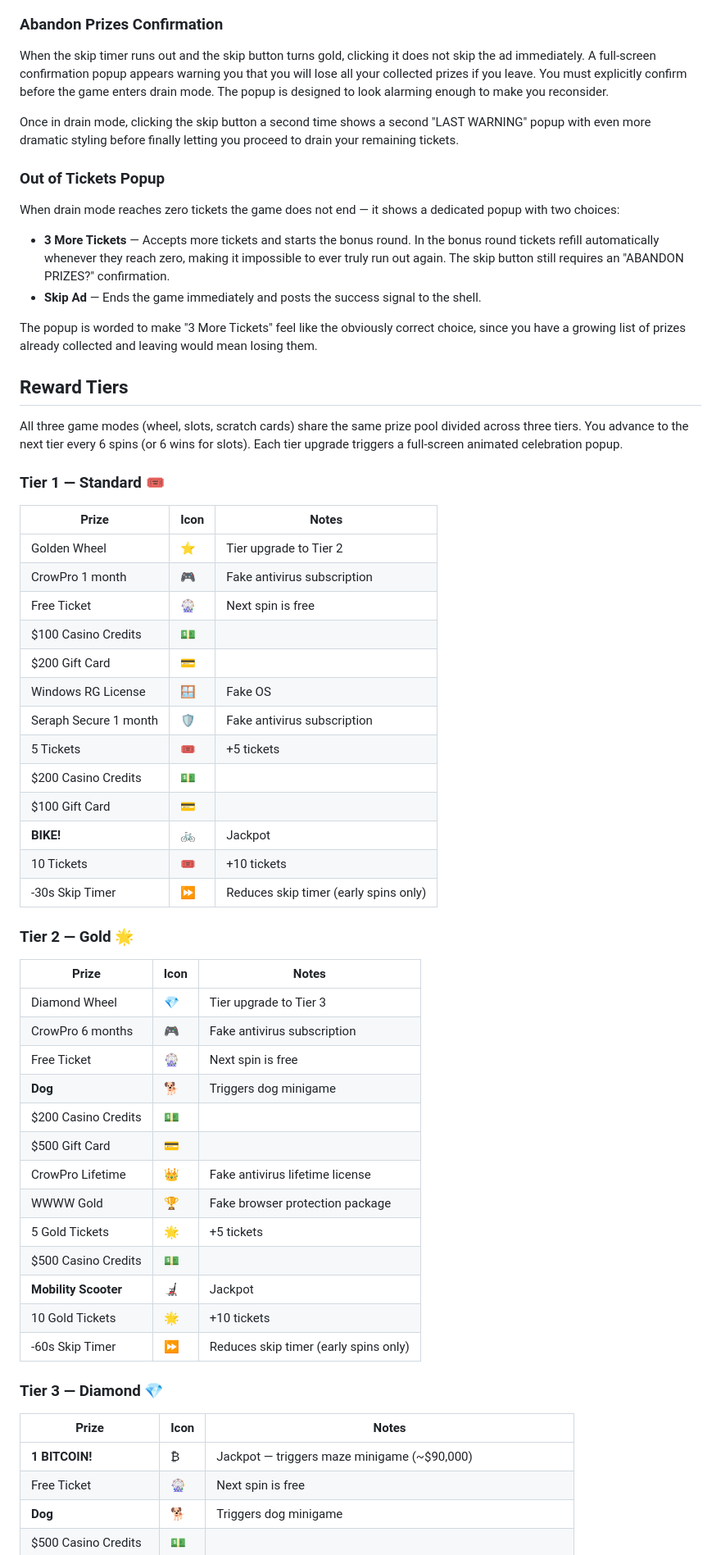
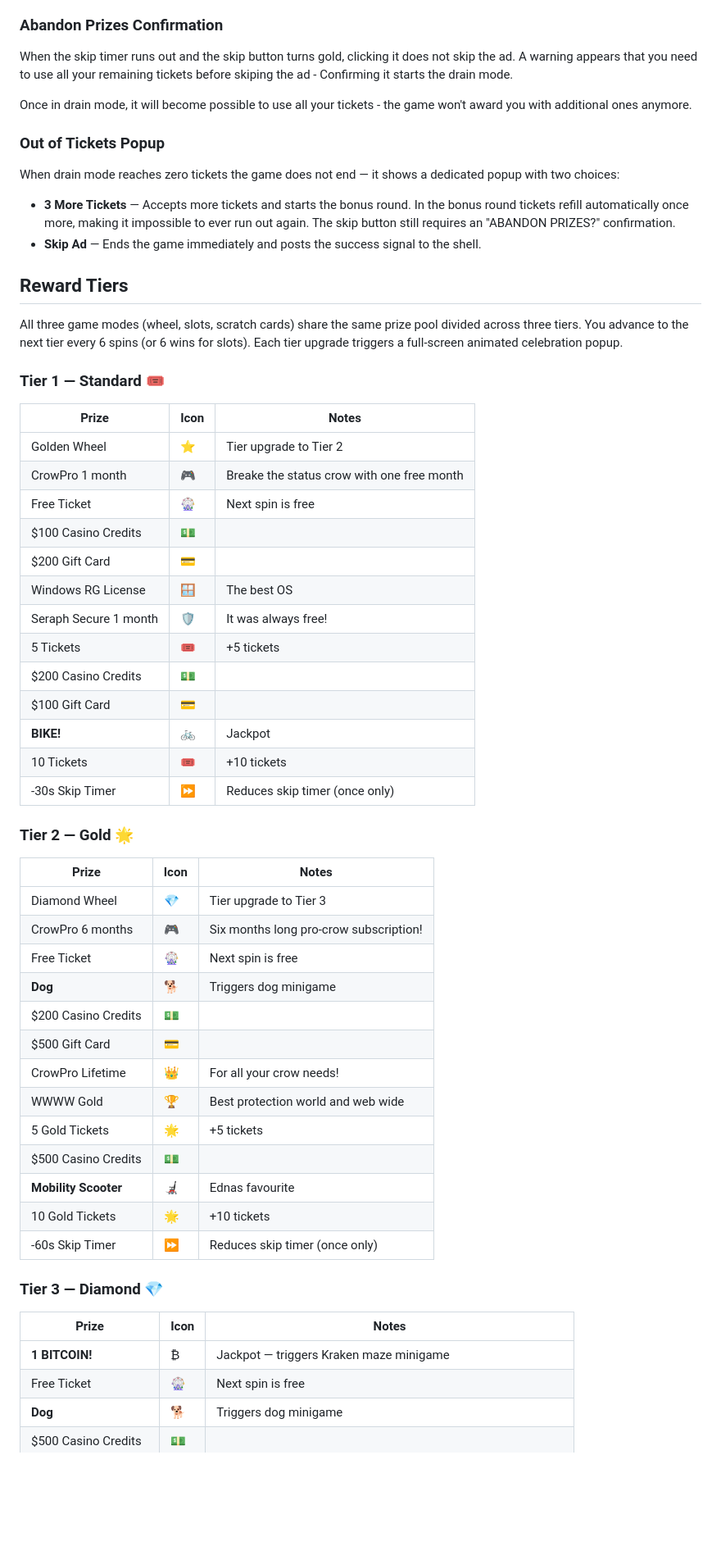
Before and after one commit to gm-doc/Infinite-Luck-Casino-Codejam26, a Markdown page: README.md, the part around one of its changes. Shown at 82% size. Drawn GitHub-style; blank space fills up the shorter version.

Commit message:
Revise README for clarity and corrections
Updated various sections in the README to enhance clarity and correct typos. Added details about game mechanics and prize descriptions.

```diff
--- a/README.md
+++ b/README.md
@@ -93,17 +113,15 @@ To get the Bitcoin you'll have to help the Kraken get thorugh the maze first - h
 
 
 ### Abandon Prizes Confirmation
-When the skip timer runs out and the skip button turns gold, clicking it does not skip the ad immediately. A full-screen confirmation popup appears warning you that you will lose all your collected prizes if you leave. You must explicitly confirm before the game enters drain mode. The popup is designed to look alarming enough to make you reconsider.
+When the skip timer runs out and the skip button turns gold, clicking it does not skip the ad. A warning appears that you need to use all your remaining tickets before skiping the ad - Confirming it starts the drain mode.
 
-Once in drain mode, clicking the skip button a second time shows a second "LAST WARNING" popup with even more dramatic styling before finally letting you proceed to drain your remaining tickets.
+Once in drain mode, it will become possible to use all your tickets - the game won't award you with additional ones anymore.
 
 ### Out of Tickets Popup
 When drain mode reaches zero tickets the game does not end — it shows a dedicated popup with two choices:
 
-- **3 More Tickets** — Accepts more tickets and starts the bonus round. In the bonus round tickets refill automatically whenever they reach zero, making it impossible to ever truly run out again. The skip button still requires an "ABANDON PRIZES?" confirmation.
+- **3 More Tickets** — Accepts more tickets and starts the bonus round. In the bonus round tickets refill automatically once more, making it impossible to ever run out again. The skip button still requires an "ABANDON PRIZES?" confirmation.
 - **Skip Ad** — Ends the game immediately and posts the success signal to the shell.
-
-The popup is worded to make "3 More Tickets" feel like the obviously correct choice, since you have a growing list of prizes already collected and leaving would mean losing them.
 
 ## Reward Tiers
 
@@ -114,42 +132,42 @@ All three game modes (wheel, slots, scratch cards) share the same prize pool div
 | Prize | Icon | Notes |
 |-------|------|-------|
 | Golden Wheel | ⭐ | Tier upgrade to Tier 2 |
-| CrowPro 1 month | 🎮 | Fake antivirus subscription |
+| CrowPro 1 month | 🎮 | Breake the status crow with one free month |
 | Free Ticket | 🎡 | Next spin is free |
 | $100 Casino Credits | 💵 | |
 | $200 Gift Card | 💳 | |
-| Windows RG License | 🪟 | Fake OS |
-| Seraph Secure 1 month | 🛡️ | Fake antivirus subscription |
+| Windows RG License | 🪟 | The best OS |
+| Seraph Secure 1 month | 🛡️ | It was always free! |
 | 5 Tickets | 🎟️ | +5 tickets |
 | $200 Casino Credits | 💵 | |
 | $100 Gift Card | 💳 | |
 | **BIKE!** | 🚲 | Jackpot |
 | 10 Tickets | 🎟️ | +10 tickets |
-| -30s Skip Timer | ⏩ | Reduces skip timer (early spins only) |
+| -30s Skip Timer | ⏩ | Reduces skip timer (once only) |
 
 ### Tier 2 — Gold 🌟
 
 | Prize | Icon | Notes |
 |-------|------|-------|
 | Diamond Wheel | 💎 | Tier upgrade to Tier 3 |
-| CrowPro 6 months | 🎮 | Fake antivirus subscription |
+| CrowPro 6 months | 🎮 | Six months long pro-crow subscription! |
 | Free Ticket | 🎡 | Next spin is free |
 | **Dog** | 🐕 | Triggers dog minigame |
 | $200 Casino Credits | 💵 | |
 | $500 Gift Card | 💳 | |
-| CrowPro Lifetime | 👑 | Fake antivirus lifetime license |
-| WWWW Gold | 🏆 | Fake browser protection package |
+| CrowPro Lifetime | 👑 | For all your crow needs! |
+| WWWW Gold | 🏆 | Best protection world and web wide |
 | 5 Gold Tickets | 🌟 | +5 tickets |
 | $500 Casino Credits | 💵 | |
-| **Mobility Scooter** | 🦼 | Jackpot |
+| **Mobility Scooter** | 🦼 | Ednas favourite |
 | 10 Gold Tickets | 🌟 | +10 tickets |
-| -60s Skip Timer | ⏩ | Reduces skip timer (early spins only) |
+| -60s Skip Timer | ⏩ | Reduces skip timer (once only) |
 
 ### Tier 3 — Diamond 💎
 
 | Prize | Icon | Notes |
 |-------|------|-------|
-| **1 BITCOIN!** | ₿ | Jackpot — triggers maze minigame (~$90,000) |
+| **1 BITCOIN!** | ₿ | Jackpot — triggers Kraken maze minigame |
 | Free Ticket | 🎡 | Next spin is free |
 | **Dog** | 🐕 | Triggers dog minigame |
 | $500 Casino Credits | 💵 | |
```
Also changed, not shown: other parts of README.md (+34 -13 lines).
